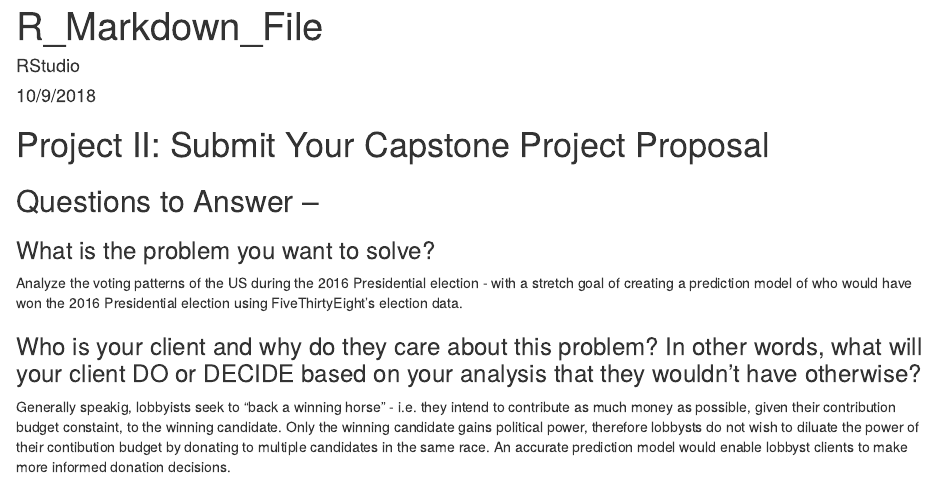
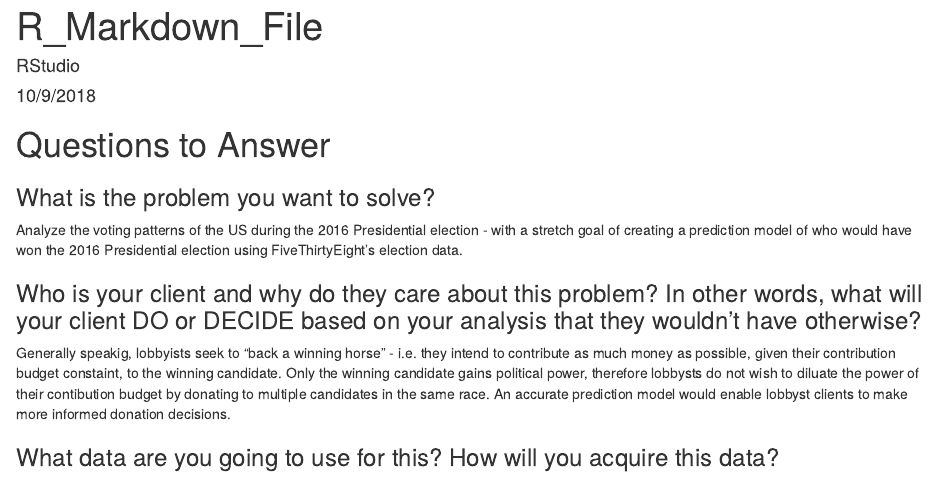
Before and after one commit to Ryno2390/Intro_to_Data_Science_Capstone, an R Markdown document (R_Markdown_File.Rmd): the page in a window 1100 px wide, from its top. Rendered offline with R 4.5, knitr and Pandoc, with nearby package versions; some code elsewhere in the file could not run offline.

Commit message:
Light text editing

````diff
--- a/R_Markdown_File.Rmd
+++ b/R_Markdown_File.Rmd
@@ -10,9 +10,7 @@ URL: https://github.com/Ryno2390/Intro_to_Data_Science_Capstone.git
 knitr::opts_chunk$set(echo = TRUE)
 ```
 
-# Project II: Submit Your Capstone Project Proposal
-
-## Questions to Answer --
+# Questions to Answer
 
 ### What is the problem you want to solve?
 
````
